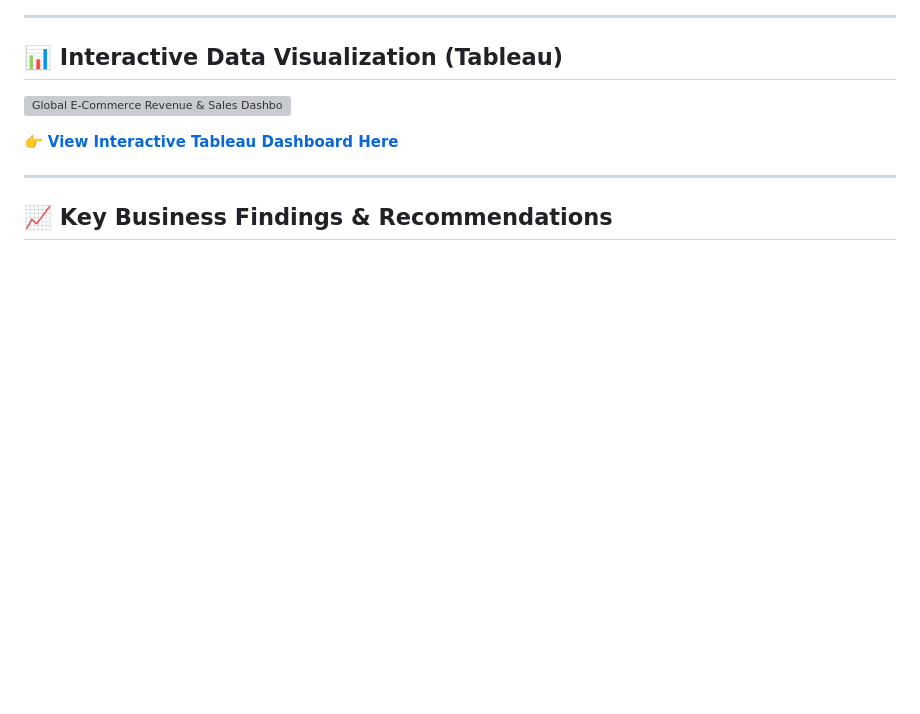
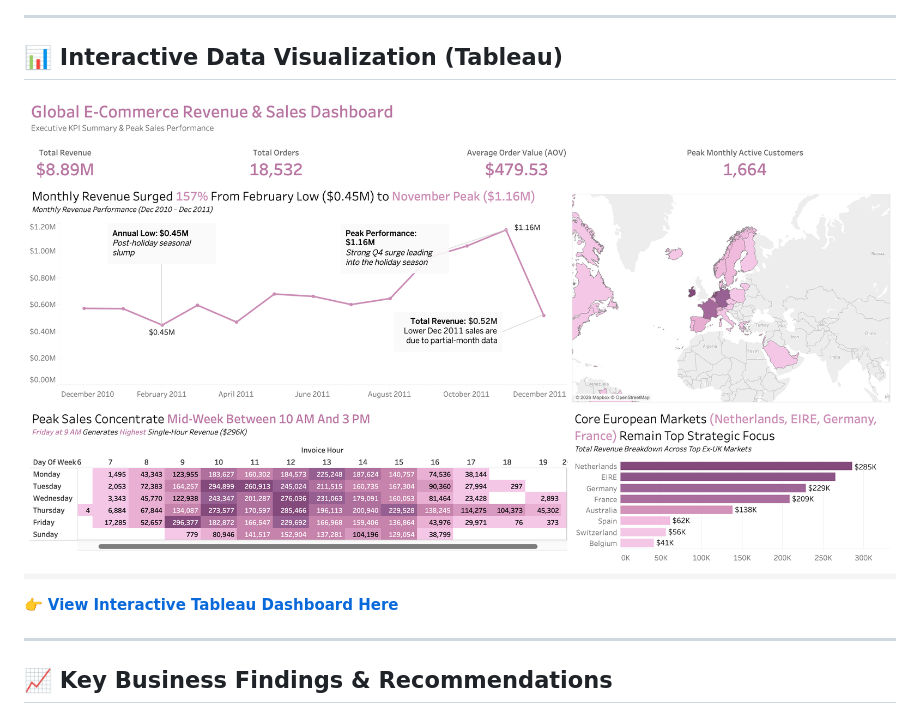
Before and after one commit to kartlynng/Data-Analytics-Portfolio, a Markdown page: online-retail-analytics/README.md, the part around the change. GitHub-like rendering; blank space fills up the shorter version; grey boxes are pictures that could not be loaded.

Commit message:
Add preview Tableau dashboard on README.md

```diff
--- a/online-retail-analytics/README.md
+++ b/online-retail-analytics/README.md
@@ -109,7 +109,7 @@ FROM `sql-projects-503512.uci_online_retail.online_retail_staging`;
 ---
 ## 📊 Interactive Data Visualization (Tableau)
 
-![Global E-Commerce Revenue & Sales Dashboard](./dashboards/preview.png)
+![Global E-Commerce Revenue & Sales Dashboard](docs/images/preview.png)
 
 👉 **[View Interactive Tableau Dashboard Here](https://public.tableau.com/app/profile/trinh.nguyen3873/viz/UCIOnlineRetail_17853364241720/Dashboard1?publish=yes)**
 
```
